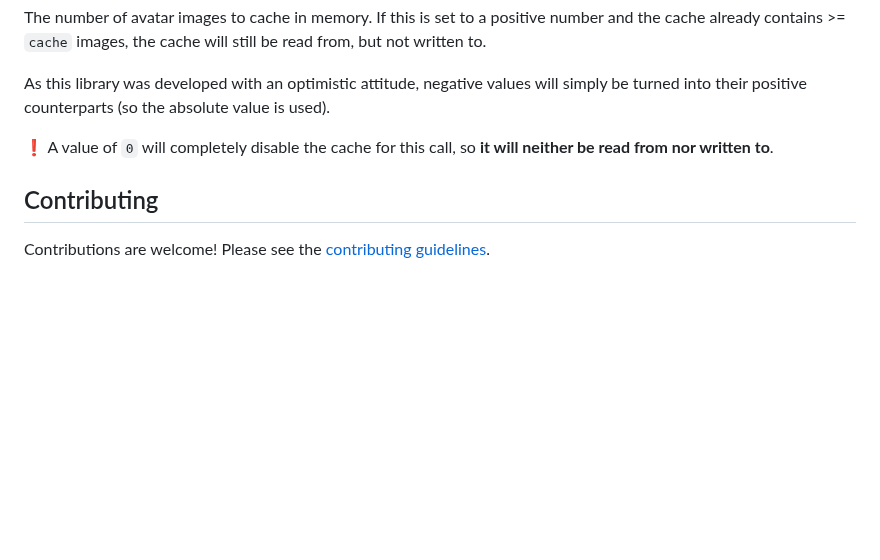
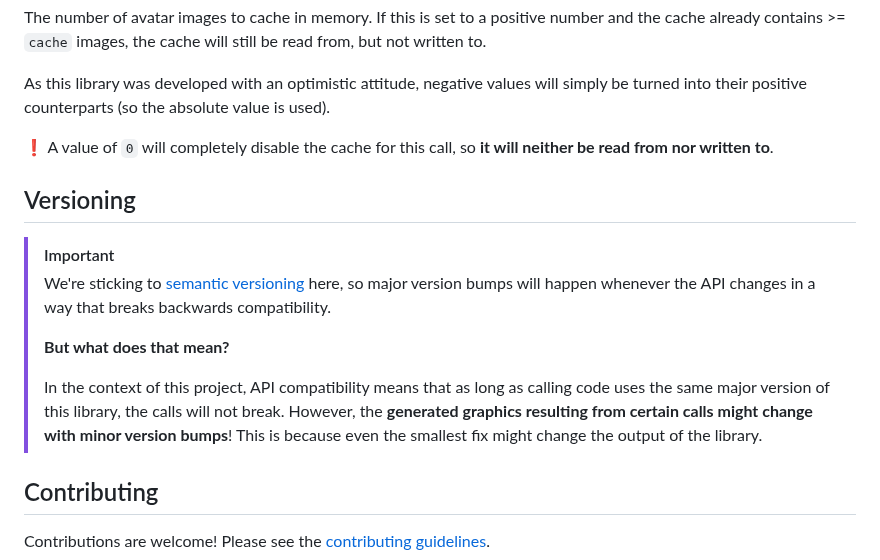
Before and after one commit to bkis/notyourface, a Markdown page: README.md, the part around the change. Drawn GitHub-style; blank space fills up the shorter version.

Commit message:
Add versioning note to README

```diff
--- a/README.md
+++ b/README.md
@@ -196,6 +196,15 @@ As this library was developed with an optimistic attitude, negative values will
 
 ❗ A value of `0` will completely disable the cache for this call, so **it will neither be read from nor written to**.
 
+## Versioning
+
+> [!IMPORTANT]
+> We're sticking to [semantic versioning](https://semver.org/) here, so major version bumps will happen whenever the API changes in a way that breaks backwards compatibility.
+>
+> **But what does that mean?**
+>
+> In the context of this project, API compatibility means that as long as calling code uses the same major version of this library, the calls will not break. However, the **generated graphics resulting from certain calls might change with minor version bumps**! This is because even the smallest fix might change the output of the library.
+
 ## Contributing
 
 Contributions are welcome! Please see the [contributing guidelines](CONTRIBUTING.md).
```
